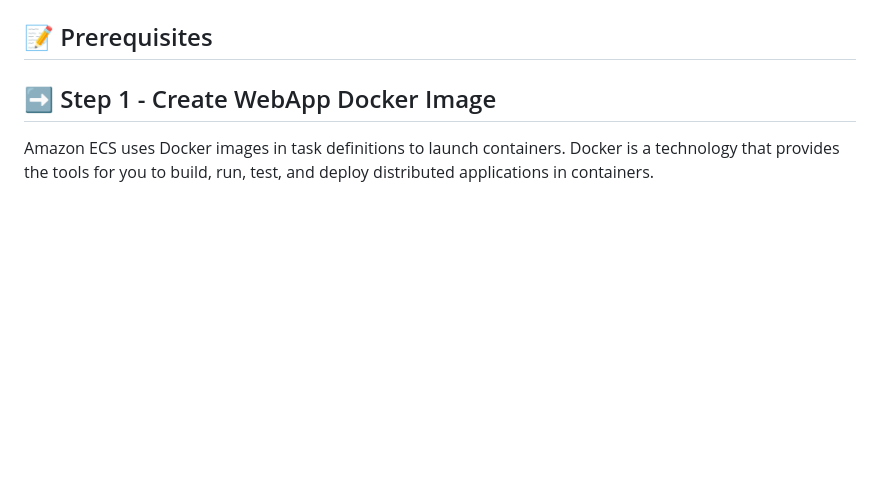
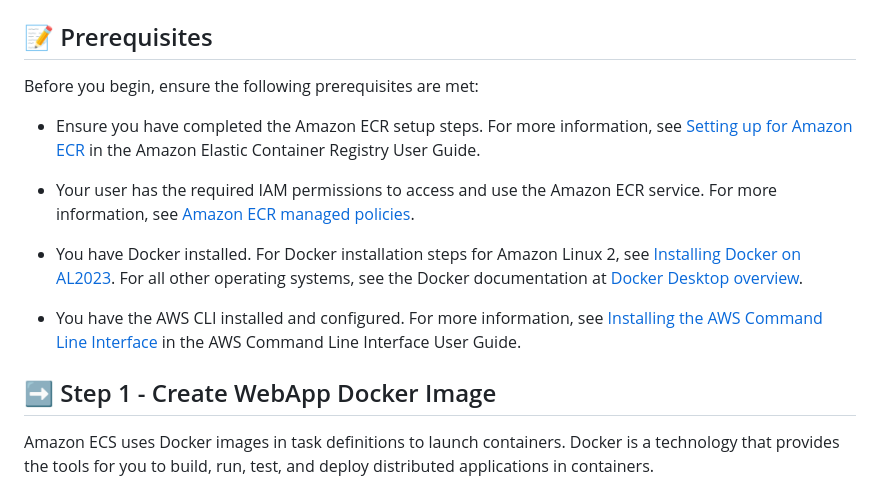
Before and after one commit to abaybay16/tugas-aws, a Markdown page: README.md, the part around the change. GitHub-like rendering; blank space fills up the shorter version.

Commit message:
🚀 Update README.md

```diff
--- a/README.md
+++ b/README.md
@@ -34,6 +34,17 @@ Step 8 Update Application Load Balancer Security Group
 
 ## 📝 Prerequisites
 
+Before you begin, ensure the following prerequisites are met:
+
+
+
+* Ensure you have completed the Amazon ECR setup steps. For more information, see [Setting up for Amazon ECR](https://docs.aws.amazon.com/AmazonECR/latest/userguide/get-set-up-for-amazon-ecr.html) in the Amazon Elastic Container Registry User Guide.
+
+* Your user has the required IAM permissions to access and use the Amazon ECR service. For more information, see [Amazon ECR managed policies](https://docs.aws.amazon.com/AmazonECR/latest/userguide/security-iam-awsmanpol.html).
+
+* You have Docker installed. For Docker installation steps for Amazon Linux 2, see [Installing Docker on AL2023](https://docs.aws.amazon.com/AmazonECS/latest/developerguide/create-container-image.html#create-container-image-install-docker). For all other operating systems, see the Docker documentation at [Docker Desktop overview](https://docs.docker.com/desktop/).
+
+* You have the AWS CLI installed and configured. For more information, see [Installing the AWS Command Line Interface](https://docs.aws.amazon.com/cli/latest/userguide/installing.html) in the AWS Command Line Interface User Guide.
 
 
 
```
